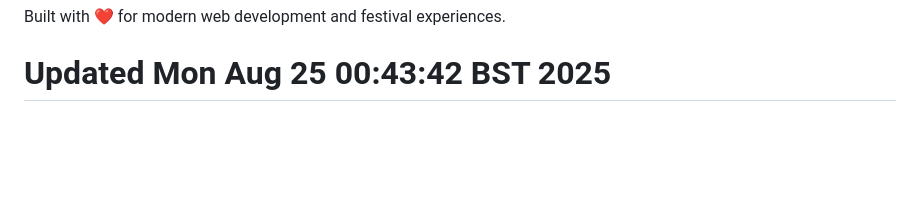
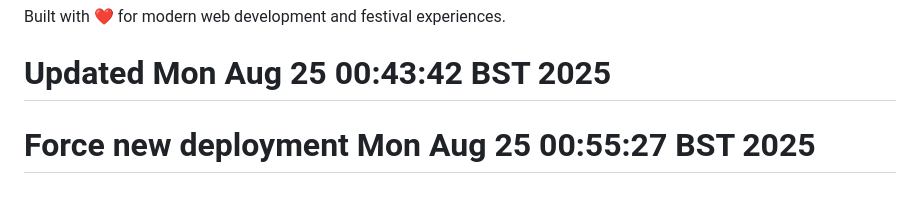
Before and after one commit to kailoud/tagyou, a Markdown page: README.md, the part around the change. Rendered like a GitHub page; blank space fills up the shorter version.

Commit message:
🚀 Force new deployment - override frozen build

```diff
--- a/README.md
+++ b/README.md
@@ -118,3 +118,4 @@ MIT License - see LICENSE file for details.
 
 Built with ❤️ for modern web development and festival experiences.
 # Updated Mon Aug 25 00:43:42 BST 2025
+# Force new deployment Mon Aug 25 00:55:27 BST 2025
```
